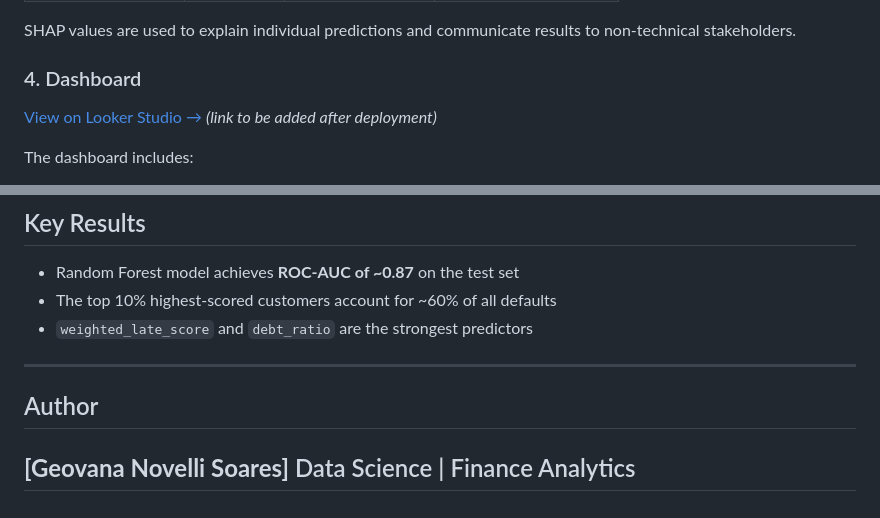
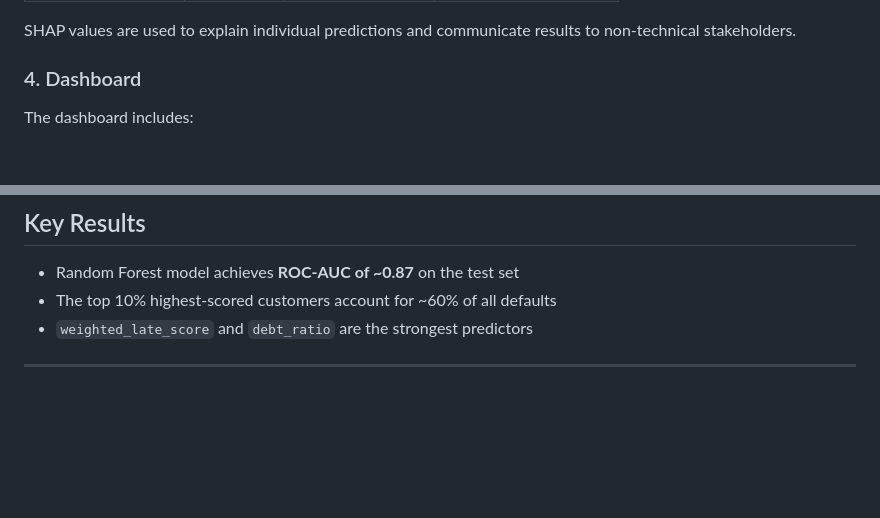
Before and after one commit to GeovanaNovelliSoares/Predicting_feature_engineering, a Markdown page: README.md, 2 parts joined by grey strips. GitHub-like rendering; blank space fills up the shorter version.

Commit message:
Update README by removing author info and link
Removed author section and placeholder link in README.

```diff
--- a/README.md
+++ b/README.md
@@ -87,7 +87,6 @@ New features created on top of raw data:
 SHAP values are used to explain individual predictions and communicate results to non-technical stakeholders.
 
 ### 4. Dashboard
-[View on Looker Studio →](#) *(link to be added after deployment)*
 
 The dashboard includes:
 - Risk score distribution across the portfolio
@@ -104,9 +103,3 @@ The dashboard includes:
 - `weighted_late_score` and `debt_ratio` are the strongest predictors
 
 ---
-
-## Author
-
-**[Geovana Novelli Soares]**
-Data Science | Finance Analytics
----
```
